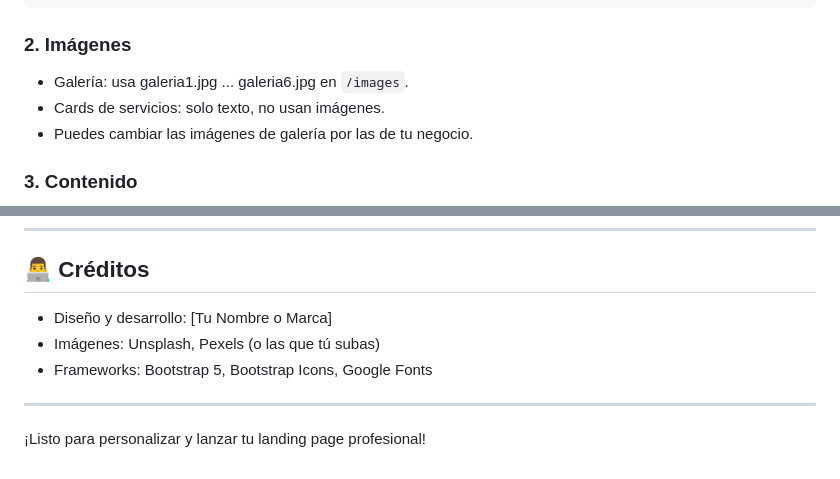
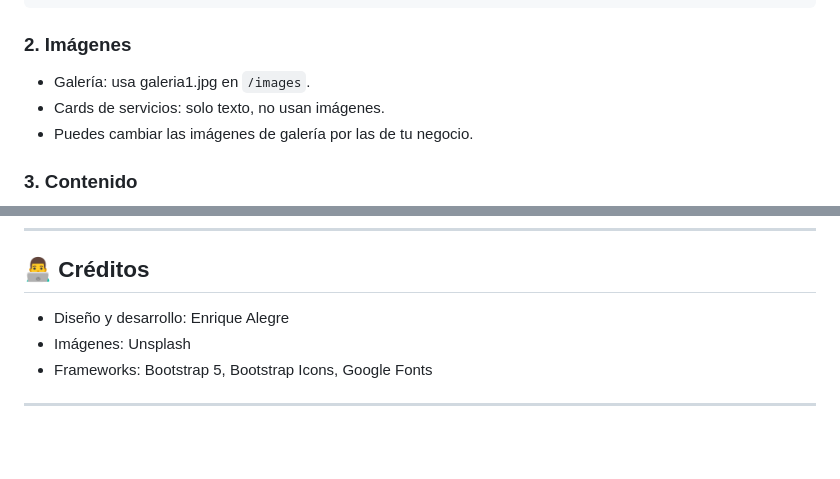
Before and after one commit to snaxeres/landingGymHtml, a Markdown page: README.md, 2 parts joined by grey strips. Drawn GitHub-style; blank space fills up the shorter version.

````diff
--- a/README.md
+++ b/README.md
@@ -75,7 +75,7 @@ $color-section: #8AA6A3;      // Fondo de secciones destacadas
 ```
 
 ### 2. Imágenes
-- Galería: usa galeria1.jpg ... galeria6.jpg en `/images`.
+- Galería: usa galeria1.jpg en `/images`.
 - Cards de servicios: solo texto, no usan imágenes.
 - Puedes cambiar las imágenes de galería por las de tu negocio.
 
@@ -111,10 +111,8 @@ $color-section: #8AA6A3;      // Fondo de secciones destacadas
 
 ## 👨‍💻 Créditos
 
-- Diseño y desarrollo: [Tu Nombre o Marca]
-- Imágenes: Unsplash, Pexels (o las que tú subas)
+- Diseño y desarrollo: Enrique Alegre
+- Imágenes: Unsplash
 - Frameworks: Bootstrap 5, Bootstrap Icons, Google Fonts
 
 ---
-
-¡Listo para personalizar y lanzar tu landing page profesional!
````
